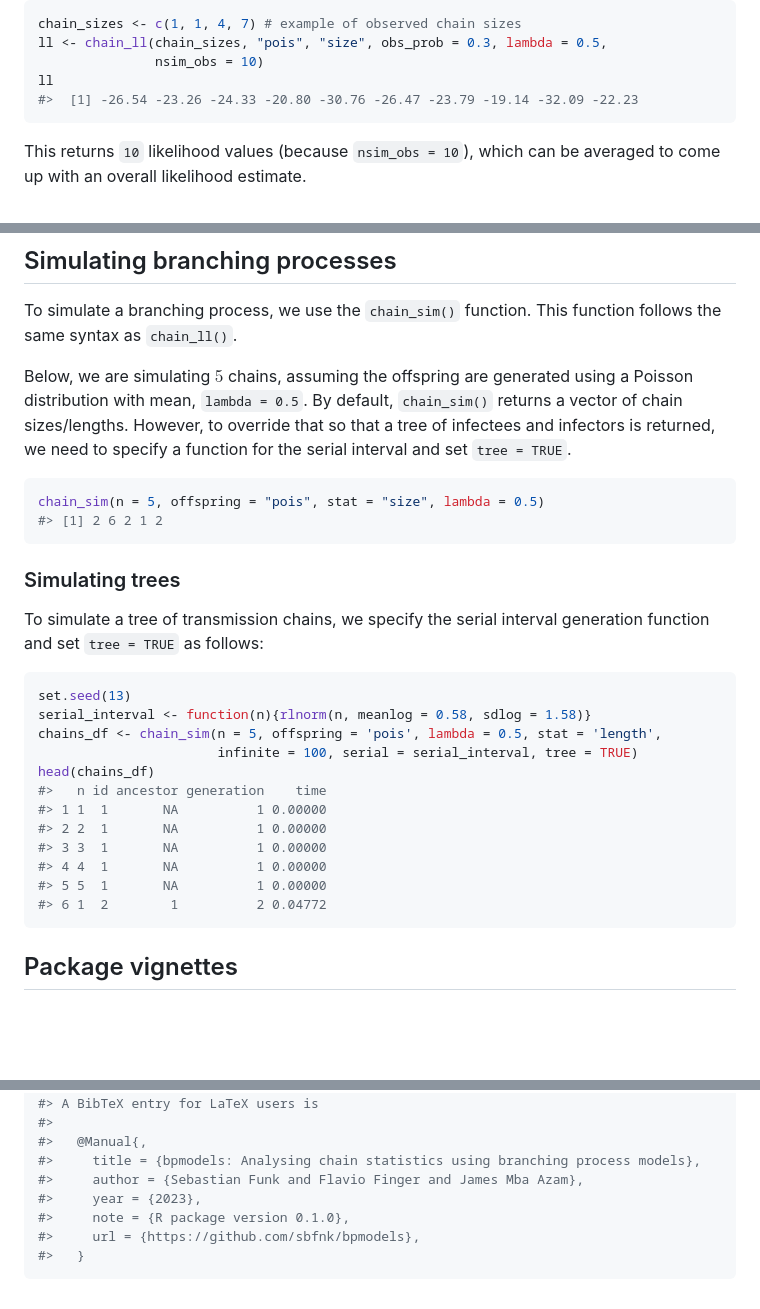
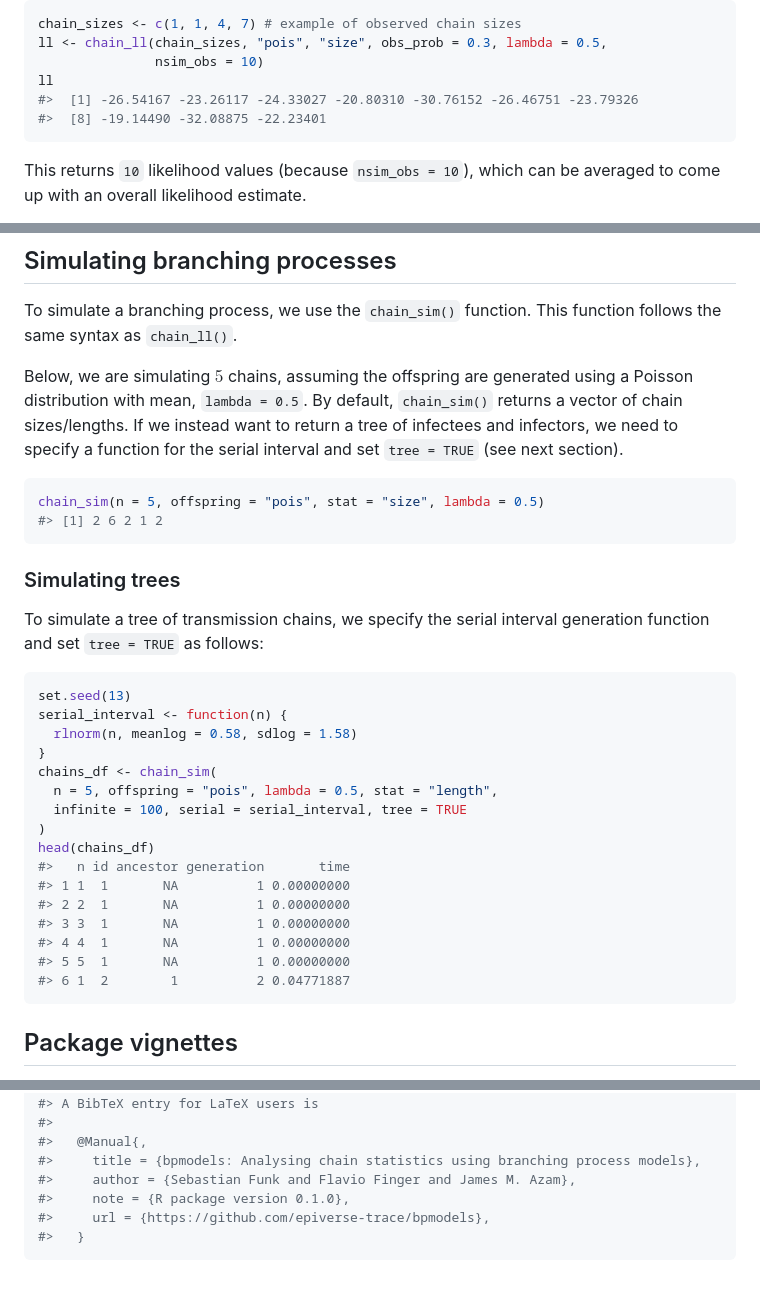
Before and after one commit to epiforecasts/bpmodels, a Markdown page: README.md, 3 parts joined by grey strips. Rendered like a GitHub page; blank space fills up the shorter version.

Commit message:
rebuilt the readme

````diff
--- a/README.md
+++ b/README.md
@@ -106,7 +106,8 @@ chain_sizes <- c(1, 1, 4, 7) # example of observed chain sizes
 ll <- chain_ll(chain_sizes, "pois", "size", obs_prob = 0.3, lambda = 0.5,
                nsim_obs = 10)
 ll
-#>  [1] -26.54 -23.26 -24.33 -20.80 -30.76 -26.47 -23.79 -19.14 -32.09 -22.23
+#>  [1] -26.54167 -23.26117 -24.33027 -20.80310 -30.76152 -26.46751 -23.79326
+#>  [8] -19.14490 -32.08875 -22.23401
 ```
 
 This returns `10` likelihood values (because `nsim_obs = 10`), which can
@@ -151,10 +152,10 @@ function follows the same syntax as `chain_ll()`.
 
 Below, we are simulating $5$ chains, assuming the offspring are
 generated using a Poisson distribution with mean, `lambda = 0.5`. By
-default, `chain_sim()` returns a vector of chain sizes/lengths. However,
-to override that so that a tree of infectees and infectors is returned,
-we need to specify a function for the serial interval and set
-`tree = TRUE`.
+default, `chain_sim()` returns a vector of chain sizes/lengths. If we
+instead want to return a tree of infectees and infectors, we need to
+specify a function for the serial interval and set `tree = TRUE` (see
+next section).
 
 ``` r
 chain_sim(n = 5, offspring = "pois", stat = "size", lambda = 0.5)
@@ -168,17 +169,21 @@ interval generation function and set `tree = TRUE` as follows:
 
 ``` r
 set.seed(13)
-serial_interval <- function(n){rlnorm(n, meanlog = 0.58, sdlog = 1.58)}
-chains_df <- chain_sim(n = 5, offspring = 'pois', lambda = 0.5, stat = 'length',
-                       infinite = 100, serial = serial_interval, tree = TRUE)
+serial_interval <- function(n) {
+  rlnorm(n, meanlog = 0.58, sdlog = 1.58)
+}
+chains_df <- chain_sim(
+  n = 5, offspring = "pois", lambda = 0.5, stat = "length",
+  infinite = 100, serial = serial_interval, tree = TRUE
+)
 head(chains_df)
-#>   n id ancestor generation    time
-#> 1 1  1       NA          1 0.00000
-#> 2 2  1       NA          1 0.00000
-#> 3 3  1       NA          1 0.00000
-#> 4 4  1       NA          1 0.00000
-#> 5 5  1       NA          1 0.00000
-#> 6 1  2        1          2 0.04772
+#>   n id ancestor generation       time
+#> 1 1  1       NA          1 0.00000000
+#> 2 2  1       NA          1 0.00000000
+#> 3 3  1       NA          1 0.00000000
+#> 4 4  1       NA          1 0.00000000
+#> 5 5  1       NA          1 0.00000000
+#> 6 1  2        1          2 0.04771887
 ```
 
 ## Package vignettes
@@ -221,9 +226,8 @@ citation("bpmodels")
 #>
 #>   @Manual{,
 #>     title = {bpmodels: Analysing chain statistics using branching process models},
-#>     author = {Sebastian Funk and Flavio Finger and James Mba Azam},
-#>     year = {2023},
+#>     author = {Sebastian Funk and Flavio Finger and James M. Azam},
 #>     note = {R package version 0.1.0},
-#>     url = {https://github.com/sbfnk/bpmodels},
+#>     url = {https://github.com/epiverse-trace/bpmodels},
 #>   }
 ```
````
Also changed, not shown: other parts of README.md (+5 -5 lines).
